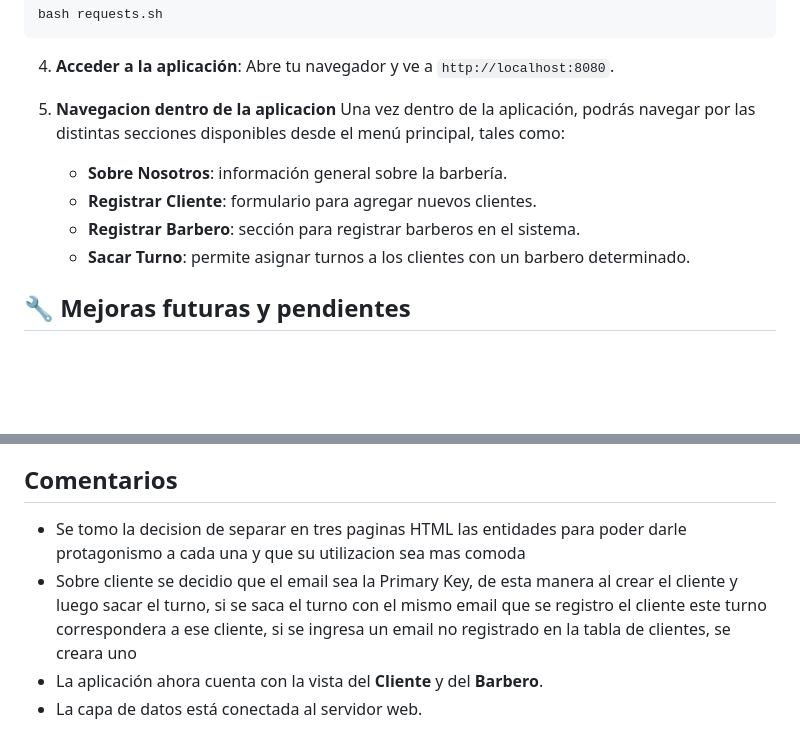
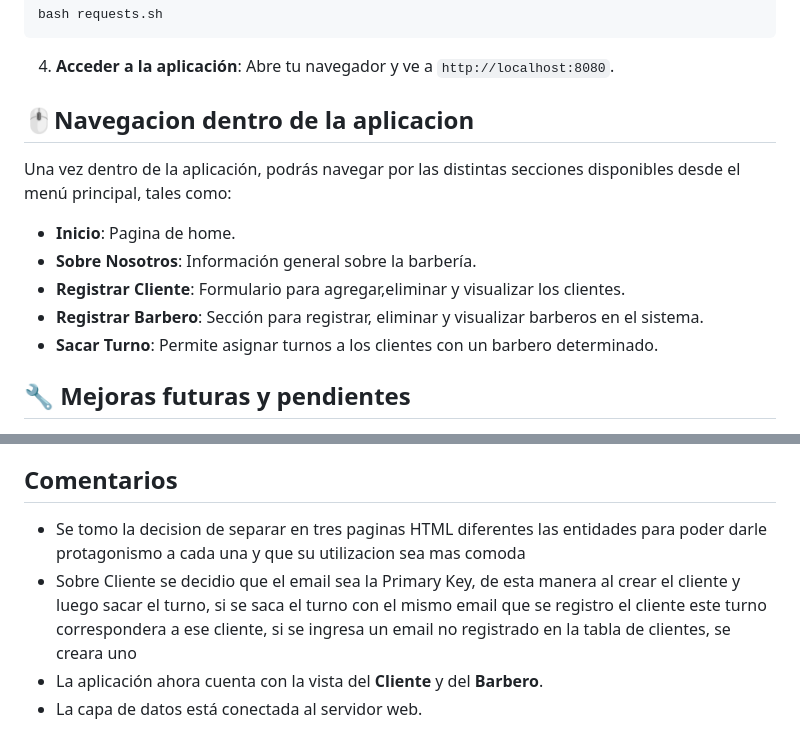
Before and after one commit to JuaniCurtale/TpIntegradorWeb, a Markdown page: README.md, 2 parts joined by grey strips. Drawn GitHub-style; blank space fills up the shorter version.

````diff
--- a/README.md
+++ b/README.md
@@ -110,13 +110,14 @@ bash requests.sh
 ```
 4.  **Acceder a la aplicación**: Abre tu navegador y ve a `http://localhost:8080`.
 
-5. **Navegacion dentro de la aplicacion**
+## 🖱️Navegacion dentro de la aplicacion
    Una vez dentro de la aplicación, podrás navegar por las distintas secciones disponibles desde el menú principal, tales como:
 
-   * **Sobre Nosotros**: información general sobre la barbería.
-   * **Registrar Cliente**: formulario para agregar nuevos clientes.
-   * **Registrar Barbero**: sección para registrar barberos en el sistema.
-   * **Sacar Turno**: permite asignar turnos a los clientes con un barbero determinado.
+   * **Inicio**: Pagina de home.
+   * **Sobre Nosotros**: Información general sobre la barbería.
+   * **Registrar Cliente**: Formulario para agregar,eliminar y visualizar los clientes.
+   * **Registrar Barbero**: Sección para registrar, eliminar y visualizar barberos en el sistema.
+   * **Sacar Turno**: Permite asignar turnos a los clientes con un barbero determinado.
 
 ## 🔧 Mejoras futuras y pendientes
 
@@ -135,8 +136,8 @@ bash requests.sh
 
 ## Comentarios
 
-*   Se tomo la decision de separar en tres paginas HTML las entidades para poder darle protagonismo a cada una y que su utilizacion sea mas comoda
-*   Sobre cliente se decidio que el email sea la Primary Key, de esta manera al crear el cliente y luego sacar el turno, si se saca el turno con el mismo email que se registro el cliente este turno correspondera a ese cliente, si se ingresa un email no registrado en la tabla de clientes, se creara uno
+*   Se tomo la decision de separar en tres paginas HTML diferentes las entidades para poder darle protagonismo a cada una y que su utilizacion sea mas comoda
+*   Sobre Cliente se decidio que el email sea la Primary Key, de esta manera al crear el cliente y luego sacar el turno, si se saca el turno con el mismo email que se registro el cliente este turno correspondera a ese cliente, si se ingresa un email no registrado en la tabla de clientes, se creara uno
 *   La aplicación ahora cuenta con la vista del **Cliente** y del **Barbero**.
 *   La capa de datos está conectada al servidor web.
 
````
